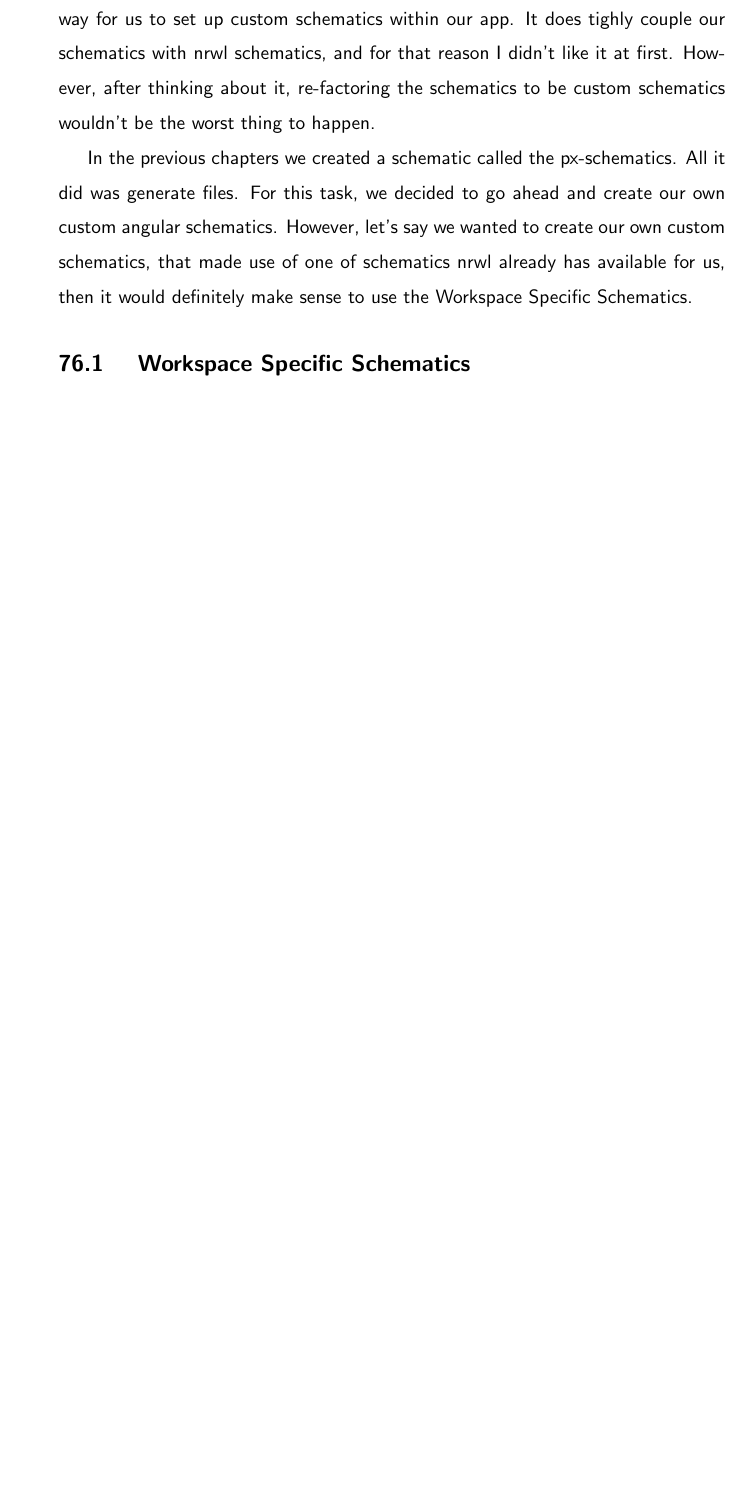
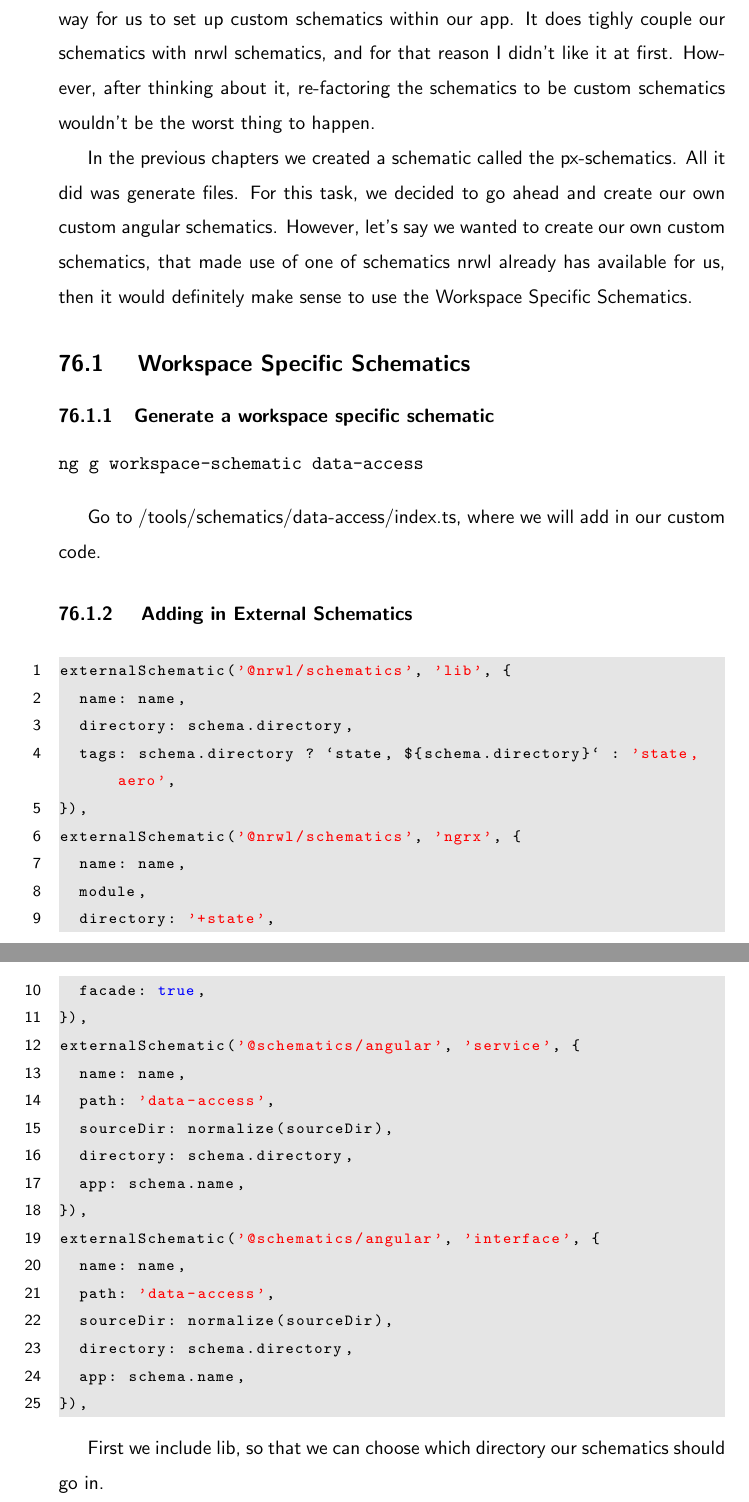
Before and after one commit to razroo/angular-content, a LaTeX document (main.tex, which reads schematics/nrwl-schematics/nrwl-schematics.tex): part of page 200 of 208 before the commit and two parts of pages 200 and 201 of 209 after it, the two joined at a grey line, cut so that both start at the same text, the shorter picture padded with empty space. Compiled offline with pdfLaTeX.

Commit message:
Add code for adding external schematics.

```diff
--- a/schematics/nrwl-schematics/nrwl-schematics.tex
+++ b/schematics/nrwl-schematics/nrwl-schematics.tex
@@ -16,3 +16,42 @@ for us, then it would definitely make sense to use the Workspace Specific
 Schematics.
 
 \subsection{ Workspace Specific Schematics }
+\subsubsection{Generate a workspace specific schematic}
+\begin{verbatim}
+ng g workspace-schematic data-access
+\end{verbatim}
+
+Go to /tools/schematics/data-access/index.ts, where we will add in our custom
+code.
+
+\subsubsection{ Adding in External Schematics}
+\begin{lstlisting}
+externalSchematic('@nrwl/schematics', 'lib', {
+  name: name,
+  directory: schema.directory,
+  tags: schema.directory ? `state, ${schema.directory}` : 'state, aero',
+}),
+externalSchematic('@nrwl/schematics', 'ngrx', {
+  name: name,
+  module,
+  directory: '+state',
+  facade: true,
+}),
+externalSchematic('@schematics/angular', 'service', {
+  name: name,
+  path: 'data-access',
+  sourceDir: normalize(sourceDir),
+  directory: schema.directory,
+  app: schema.name,
+}),
+externalSchematic('@schematics/angular', 'interface', {
+  name: name,
+  path: 'data-access',
+  sourceDir: normalize(sourceDir),
+  directory: schema.directory,
+  app: schema.name,
+}),
+\end{lstlisting}
+
+First we include lib, so that we can choose which directory our schematics
+should go in.
```
